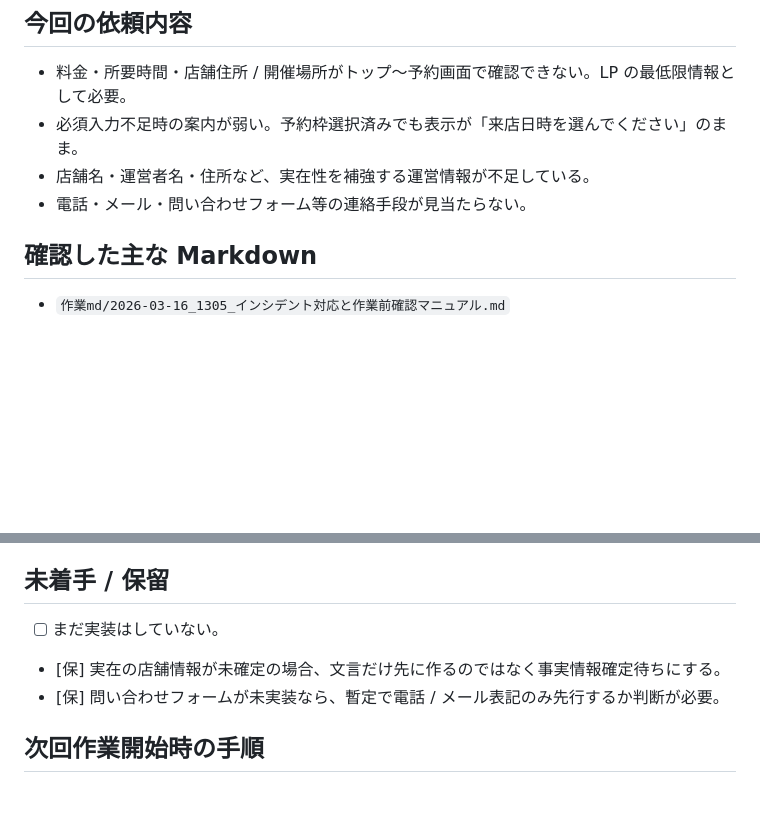
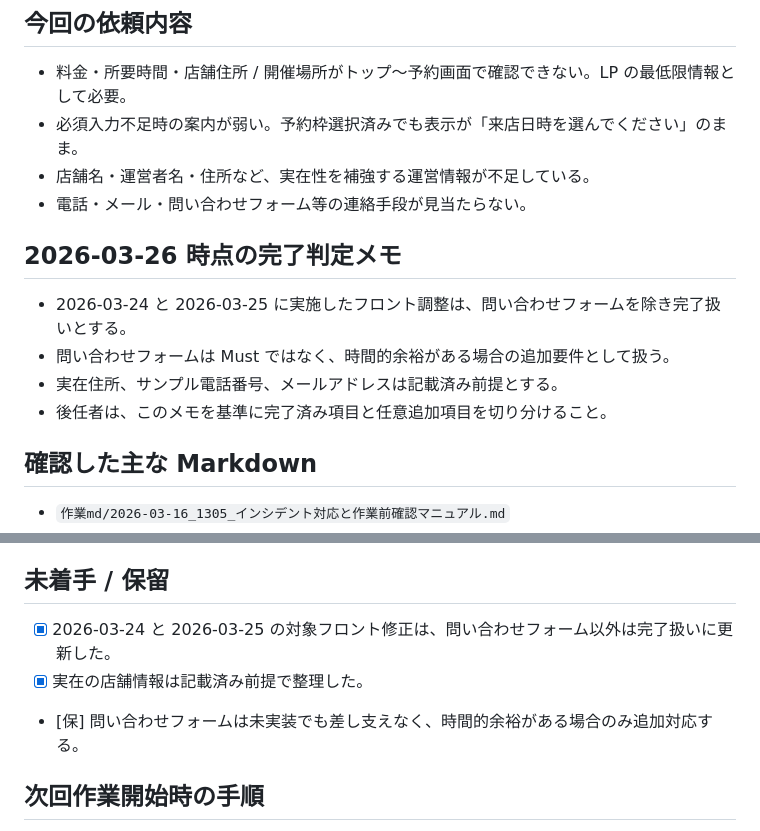
Before and after one commit to 202510-aw-yamaki/Fragrance, a Markdown page: 作業md/2026-03-24_1045_フロント修正依頼確認と対応方針メモ.md, 2 parts joined by grey strips. Rendered like a GitHub page; blank space fills up the shorter version.

```diff
--- a/作業md/2026-03-24_1045_フロント修正依頼確認と対応方針メモ.md
+++ b/作業md/2026-03-24_1045_フロント修正依頼確認と対応方針メモ.md
@@ -9,6 +9,12 @@
 - 必須入力不足時の案内が弱い。予約枠選択済みでも表示が「来店日時を選んでください」のまま。
 - 店舗名・運営者名・住所など、実在性を補強する運営情報が不足している。
 - 電話・メール・問い合わせフォーム等の連絡手段が見当たらない。
+
+## 2026-03-26 時点の完了判定メモ
+- 2026-03-24 と 2026-03-25 に実施したフロント調整は、問い合わせフォームを除き完了扱いとする。
+- 問い合わせフォームは Must ではなく、時間的余裕がある場合の追加要件として扱う。
+- 実在住所、サンプル電話番号、メールアドレスは記載済み前提とする。
+- 後任者は、このメモを基準に完了済み項目と任意追加項目を切り分けること。
 
 ## 確認した主な Markdown
 - `作業md/2026-03-16_1305_インシデント対応と作業前確認マニュアル.md`
@@ -124,9 +131,9 @@
 - 予約ページのエラー改善は、見た目のメッセージ、状態文言、ARIA の 3 点を同時に確認する。
 
 ## 未着手 / 保留
-- [ ] まだ実装はしていない。
-- [保] 実在の店舗情報が未確定の場合、文言だけ先に作るのではなく事実情報確定待ちにする。
-- [保] 問い合わせフォームが未実装なら、暫定で電話 / メール表記のみ先行するか判断が必要。
+- [x] 2026-03-24 と 2026-03-25 の対象フロント修正は、問い合わせフォーム以外は完了扱いに更新した。
+- [x] 実在の店舗情報は記載済み前提で整理した。
+- [保] 問い合わせフォームは未実装でも差し支えなく、時間的余裕がある場合のみ追加対応する。
 
 ## 次回作業開始時の手順
 1. この Markdown を読む。
```
Also changed, not shown: other parts of 作業md/2026-03-24_1045_フロント修正依頼確認と対応方針メモ.md (+21 -18 lines), 作業md/2026-03-25_1109_SPヘッダー調整とロゴ差し替え記録.md (+4 -0 lines), 作業md/2026-03-25_1138_ヘッダー調整と基本情報エリア調整まとめ.md (+4 -0 lines).
